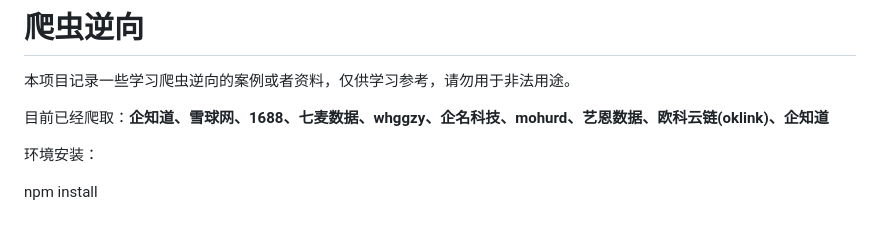
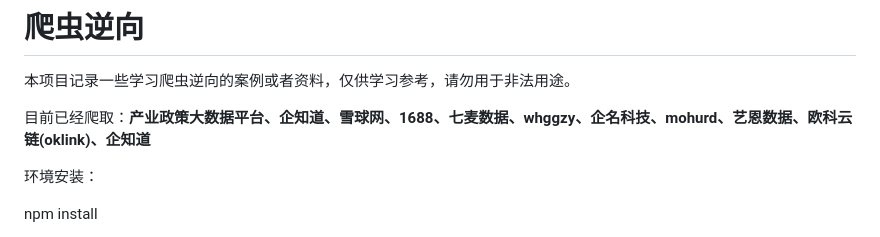
Before and after one commit to ChenZixinn/spider_reverse, a Markdown page: README.md, the part around the change. Rendered like a GitHub page.

Commit message:
爬取产业政策大数据平台

```diff
--- a/README.md
+++ b/README.md
@@ -4,7 +4,7 @@
 
 本项目记录一些学习爬虫逆向的案例或者资料，仅供学习参考，请勿用于非法用途。
 
-目前已经爬取：**企知道、雪球网、1688、七麦数据、whggzy、企名科技、mohurd、艺恩数据、欧科云链(oklink)、企知道**
+目前已经爬取：**产业政策大数据平台、企知道、雪球网、1688、七麦数据、whggzy、企名科技、mohurd、艺恩数据、欧科云链(oklink)、企知道**
 
 环境安装：
 
```
